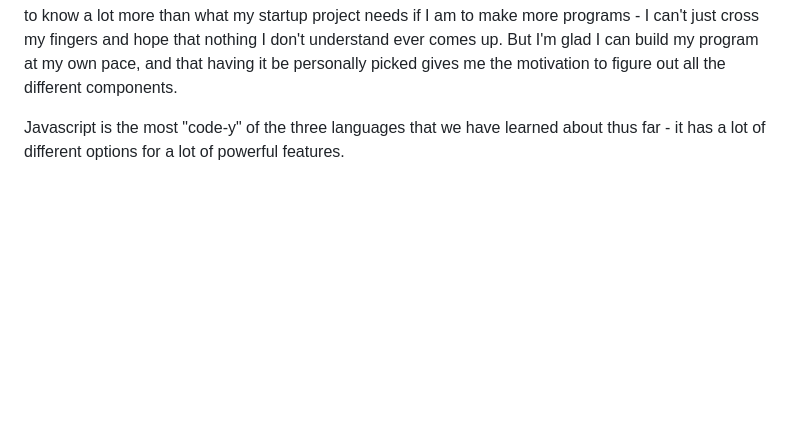
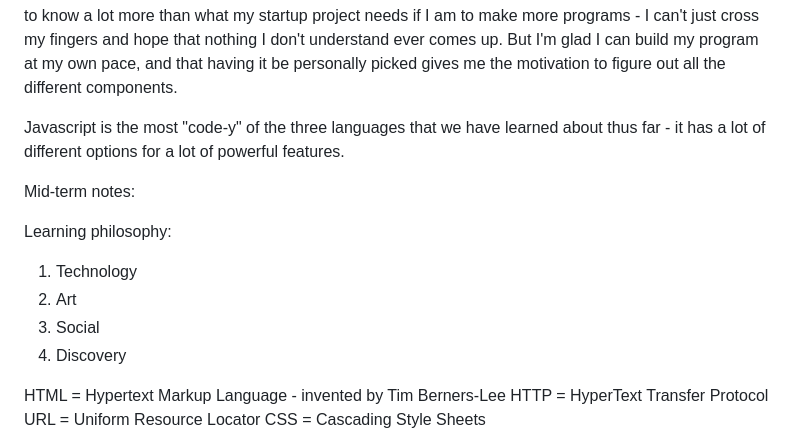
Before and after one commit to Vigitant/startup, a Markdown page: README.md, the part around one of its changes. GitHub-like rendering; blank space fills up the shorter version.

```diff
--- a/README.md
+++ b/README.md
@@ -76,3 +76,18 @@ motivation to figure out all the different components.
 Javascript is the most "code-y" of the three languages that we have
 learned about thus far - it has a lot of different options for a lot
 of powerful features.
+
+
+Mid-term notes:
+
+Learning philosophy:
+1. Technology
+2. Art
+3. Social
+4. Discovery
+
+HTML = Hypertext Markup Language - invented by Tim Berners-Lee
+HTTP = HyperText Transfer Protocol
+URL = Uniform Resource Locator
+CSS = Cascading Style Sheets
+
```
Also changed, not shown: other parts of README.md (+3 -0 lines).
